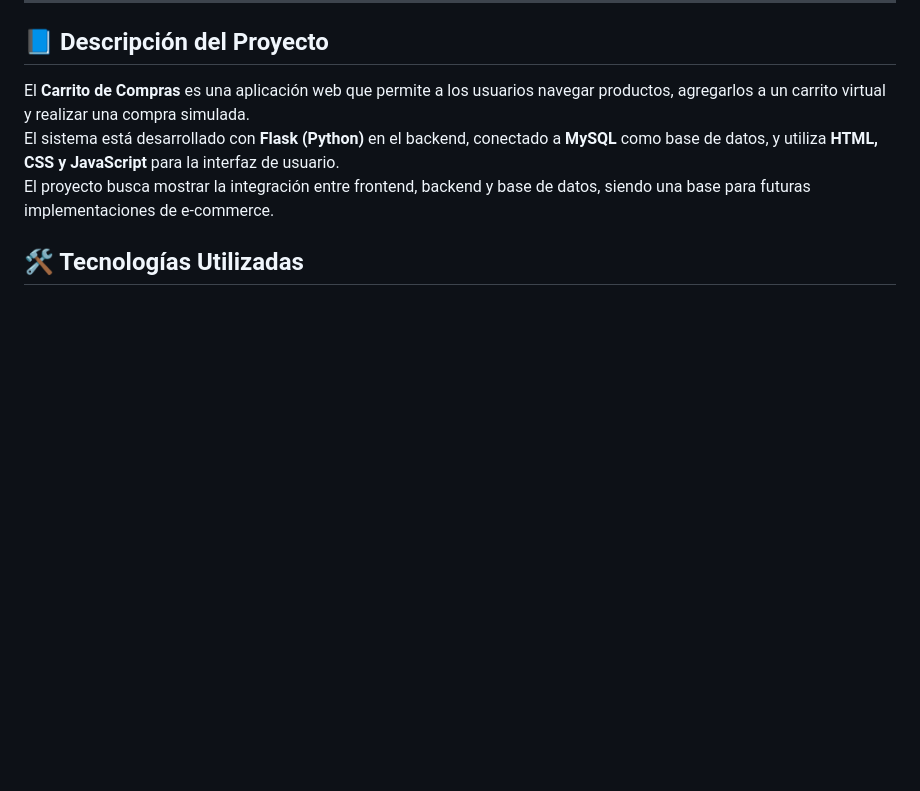
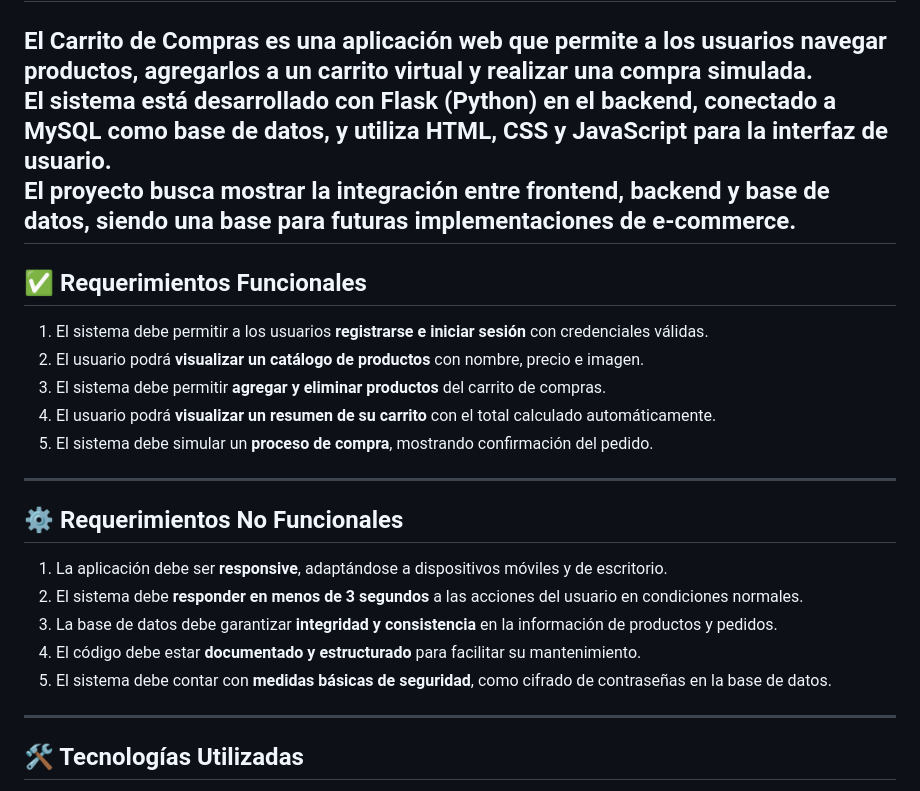
Before and after one commit to EnzoAyala/Herramientas_Desarrollo, a Markdown page: README.md, the part around the change. Drawn GitHub-style; blank space fills up the shorter version.

Commit message:
Agregando los Requerimientos al README

```diff
--- a/README.md
+++ b/README.md
@@ -4,6 +4,25 @@
 El **Carrito de Compras** es una aplicación web que permite a los usuarios navegar productos, agregarlos a un carrito virtual y realizar una compra simulada.
 El sistema está desarrollado con **Flask (Python)** en el backend, conectado a **MySQL** como base de datos, y utiliza **HTML, CSS y JavaScript** para la interfaz de usuario.
 El proyecto busca mostrar la integración entre frontend, backend y base de datos, siendo una base para futuras implementaciones de e-commerce.
+---
+
+## ✅ Requerimientos Funcionales
+1. El sistema debe permitir a los usuarios **registrarse e iniciar sesión** con credenciales válidas.
+2. El usuario podrá **visualizar un catálogo de productos** con nombre, precio e imagen.
+3. El sistema debe permitir **agregar y eliminar productos** del carrito de compras.
+4. El usuario podrá **visualizar un resumen de su carrito** con el total calculado automáticamente.
+5. El sistema debe simular un **proceso de compra**, mostrando confirmación del pedido.
+
+---
+
+## ⚙️ Requerimientos No Funcionales
+1. La aplicación debe ser **responsive**, adaptándose a dispositivos móviles y de escritorio.
+2. El sistema debe **responder en menos de 3 segundos** a las acciones del usuario en condiciones normales.
+3. La base de datos debe garantizar **integridad y consistencia** en la información de productos y pedidos.
+4. El código debe estar **documentado y estructurado** para facilitar su mantenimiento.
+5. El sistema debe contar con **medidas básicas de seguridad**, como cifrado de contraseñas en la base de datos.
+
+---
 
 ## 🛠️ Tecnologías Utilizadas
 - Python / Flask
```
